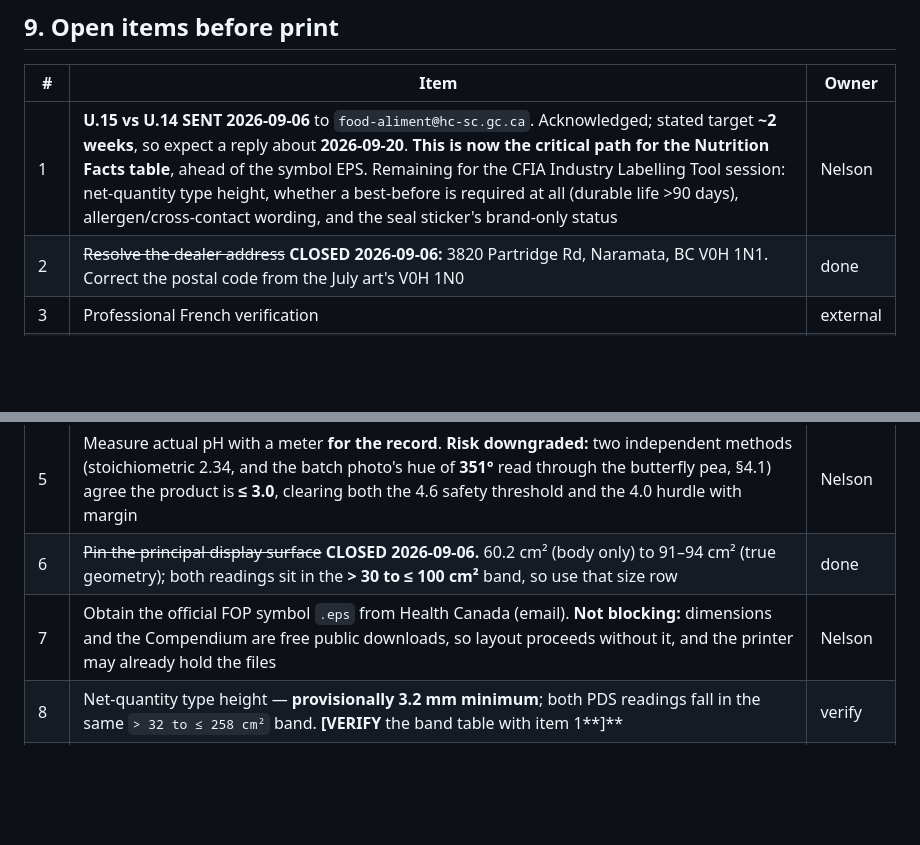
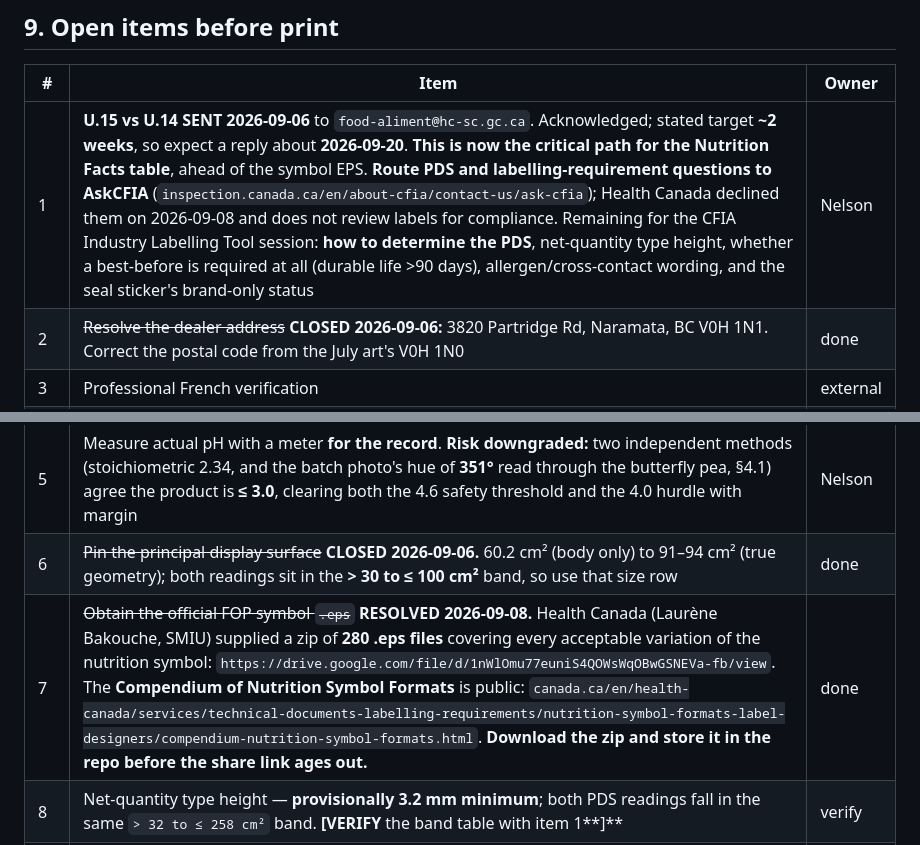
Before and after one commit to DrNelsonJatel/bench-and-bloom, a Markdown page: JATEL_ProductSpec_v1.0_20260906.md, 2 parts joined by grey strips. GitHub-like rendering; blank space fills up the shorter version.

```diff
--- a/JATEL_ProductSpec_v1.0_20260906.md
+++ b/JATEL_ProductSpec_v1.0_20260906.md
@@ -313,13 +313,13 @@ Design consideration: the syrup is now ruby red behind a lavender-violet brand p
 
 | # | Item | Owner |
 |---|---|---|
-| 1 | **U.15 vs U.14 SENT 2026-09-06** to `food-aliment@hc-sc.gc.ca`. Acknowledged; stated target **~2 weeks**, so expect a reply about **2026-09-20**. **This is now the critical path for the Nutrition Facts table**, ahead of the symbol EPS. Remaining for the CFIA Industry Labelling Tool session: net-quantity type height, whether a best-before is required at all (durable life >90 days), allergen/cross-contact wording, and the seal sticker's brand-only status | Nelson |
+| 1 | **U.15 vs U.14 SENT 2026-09-06** to `food-aliment@hc-sc.gc.ca`. Acknowledged; stated target **~2 weeks**, so expect a reply about **2026-09-20**. **This is now the critical path for the Nutrition Facts table**, ahead of the symbol EPS. **Route PDS and labelling-requirement questions to AskCFIA** (`inspection.canada.ca/en/about-cfia/contact-us/ask-cfia`); Health Canada declined them on 2026-09-08 and does not review labels for compliance. Remaining for the CFIA Industry Labelling Tool session: **how to determine the PDS**, net-quantity type height, whether a best-before is required at all (durable life >90 days), allergen/cross-contact wording, and the seal sticker's brand-only status | Nelson |
 | 2 | ~~Resolve the dealer address~~ **CLOSED 2026-09-06:** 3820 Partridge Rd, Naramata, BC V0H 1N1. Correct the postal code from the July art's V0H 1N0 | done |
 | 3 | Professional French verification | external |
 | 4 | Measure actual Brix with a refractometer on batch 1 and confirm 64 to 66; recompute the NFt if it deviates by more than 1 °Brix | Nelson |
 | 5 | Measure actual pH with a meter **for the record**. **Risk downgraded:** two independent methods (stoichiometric 2.34, and the batch photo's hue of **351°** read through the butterfly pea, §4.1) agree the product is **≤ 3.0**, clearing both the 4.6 safety threshold and the 4.0 hurdle with margin | Nelson |
 | 6 | ~~Pin the principal display surface~~ **CLOSED 2026-09-06.** 60.2 cm² (body only) to 91–94 cm² (true geometry); both readings sit in the **> 30 to ≤ 100 cm²** band, so use that size row | done |
-| 7 | Obtain the official FOP symbol `.eps` from Health Canada (email). **Not blocking:** dimensions and the Compendium are free public downloads, so layout proceeds without it, and the printer may already hold the files | Nelson |
+| 7 | ~~Obtain the official FOP symbol `.eps`~~ **RESOLVED 2026-09-08.** Health Canada (Laurène Bakouche, SMIU) supplied a zip of **280 .eps files** covering every acceptable variation of the nutrition symbol: `https://drive.google.com/file/d/1nWlOmu77euniS4QOWsWqOBwGSNEVa-fb/view`. The **Compendium of Nutrition Symbol Formats** is public: `canada.ca/en/health-canada/services/technical-documents-labelling-requirements/nutrition-symbol-formats-label-designers/compendium-nutrition-symbol-formats.html`. **Download the zip and store it in the repo before the share link ages out.** | done |
 | 8 | Net-quantity type height — **provisionally 3.2 mm minimum**; both PDS readings fall in the same `> 32 to ≤ 258 cm²` band. **[VERIFY** the band table with item 1**]** | verify |
 | 9 | ~~Rewrite or repoint `naramata-sunset`~~ **CLOSED — both done.** Page rewritten (arrives ruby; the lemon is for brightness) **and** the printed QR repointed to `/recipes/lavender-milk`. Live and verified | done |
 | 10 | ~~Set real dates at fill~~ **SUPERSEDED.** No date prints in the artwork; the label carries a blank coding panel stamped per batch. Remaining task is operational: source a changeable-band date stamp and **solvent ink rated for non-porous surfaces**, and run the smear test | Nelson |
```
Also changed, not shown: singlelabel/Label_PrinterSpec_Wrap_uline2026.md (+9 -3 lines).
